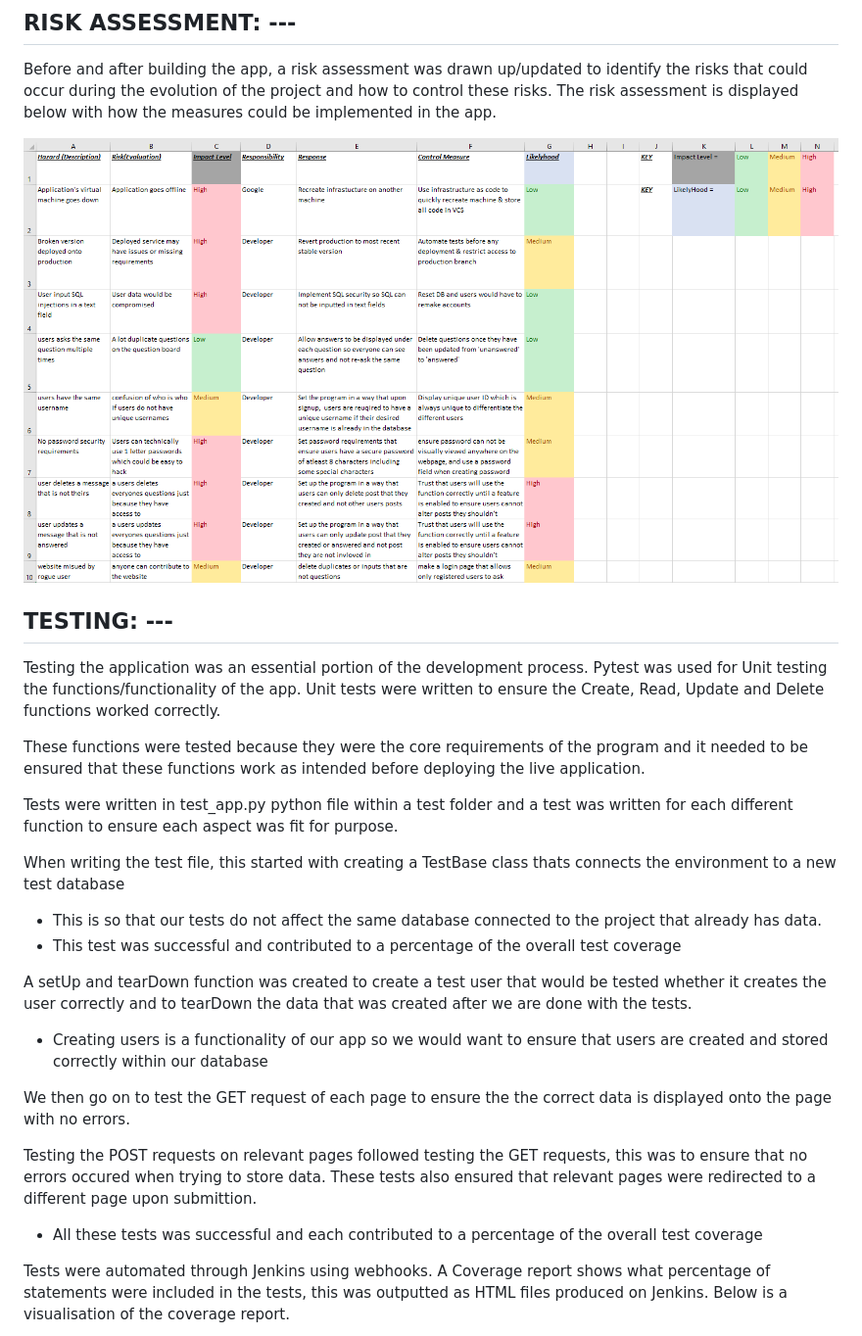
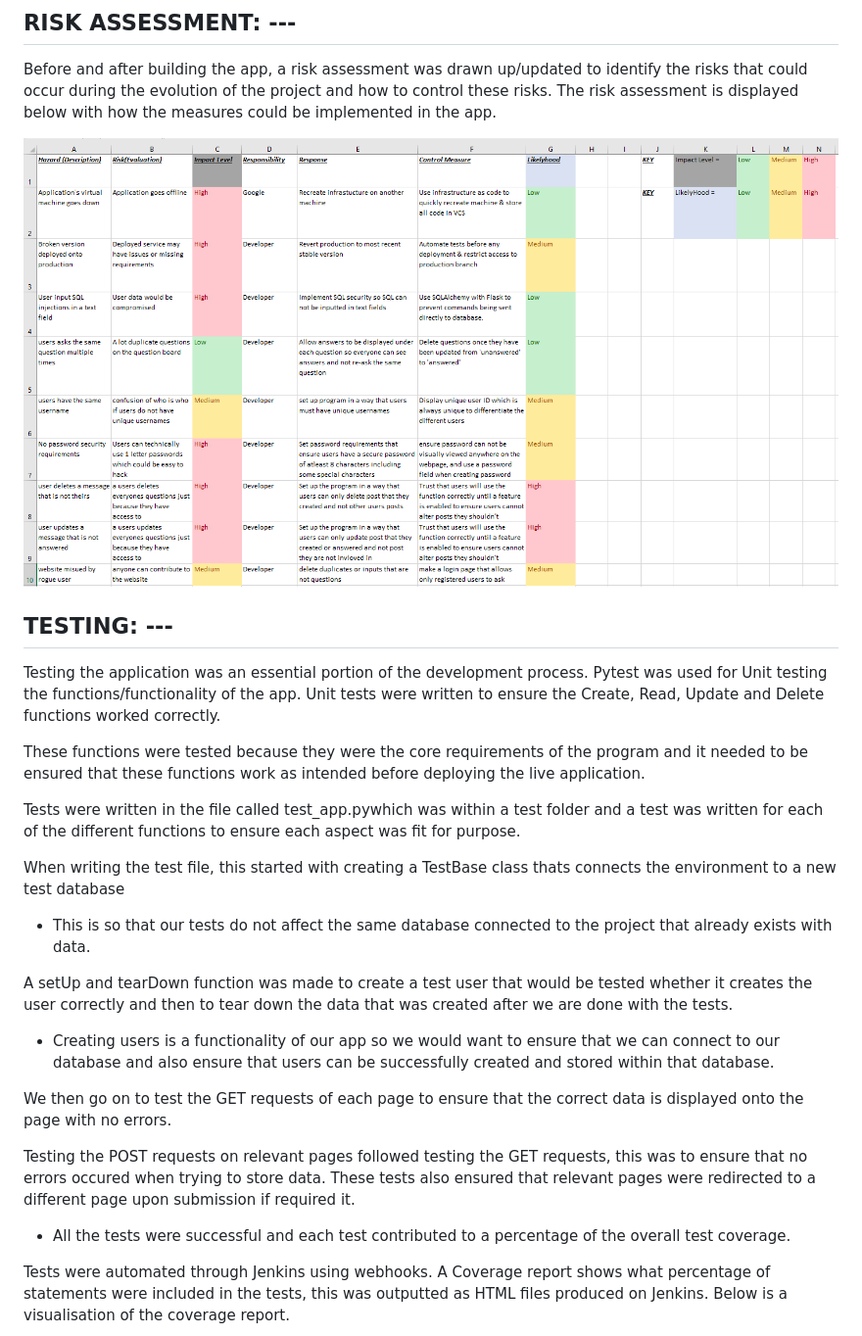
Before and after one commit to 0xUO/qa-project, a Markdown page: README.md, the part around the change. Shown: that part at 98% size. Rendered like a GitHub page; pictures changed too: figures/RiskAssessment.png.

Commit message:
readme finalised

```diff
--- a/README.md
+++ b/README.md
@@ -72,20 +72,19 @@ Pytest was used for Unit testing the functions/functionality of the app. Unit te
 
 These functions were tested because they were the core requirements of the program and it needed to be ensured that these functions work as intended before deploying the live application.
 
-Tests were written in test_app.py python file within a test folder and a test was written for each different function to ensure each aspect was fit for purpose.
+Tests were written in the file called test_app.pywhich was within a test folder and a test was written for each of the different functions to ensure each aspect was fit for purpose.
 
 When writing the test file, this started with creating a TestBase class thats connects the environment to a new test database
-- This is so that our tests do not affect the same database connected to the project that already has data.
-- This test was successful and contributed to a percentage of the overall test coverage
+- This is so that our tests do not affect the same database connected to the project that already exists with data.
 
-A setUp and tearDown function was created to create  a test user that would be tested whether it creates the user correctly and to tearDown the data that was created after we are done with the tests.
-- Creating users is a functionality of our app so we would want to ensure that users are created and stored correctly within our database
+A setUp and tearDown function was made to create a test user that would be tested whether it creates the user correctly and then to tear down the data that was created after we are done with the tests.
+- Creating users is a functionality of our app so we would want to ensure that we can connect to our database and also ensure that users can be successfully created and stored within that database.
 
-We then go on to test the GET request of each page to ensure the the correct data is displayed onto the page with no errors.
+We then go on to test the GET requests of each page to ensure that the correct data is displayed onto the page with no errors.
 
-Testing the POST requests on relevant pages followed testing the GET requests, this was to ensure that no errors occured when trying to store data. These tests also  ensured that relevant pages were redirected to a different page upon submittion.
+Testing the POST requests on relevant pages followed testing the GET requests, this was to ensure that no errors occured when trying to store data. These tests also  ensured that relevant pages were redirected to a different page upon submission if required it.
 
-- All these tests was successful and each contributed to a percentage of the overall test coverage
+- All the tests were successful and each test contributed to a percentage of the overall test coverage.
 
 Tests were automated through Jenkins using webhooks.
 A Coverage report shows what percentage of statements were included in the tests, this was outputted as HTML files produced on Jenkins.
```
